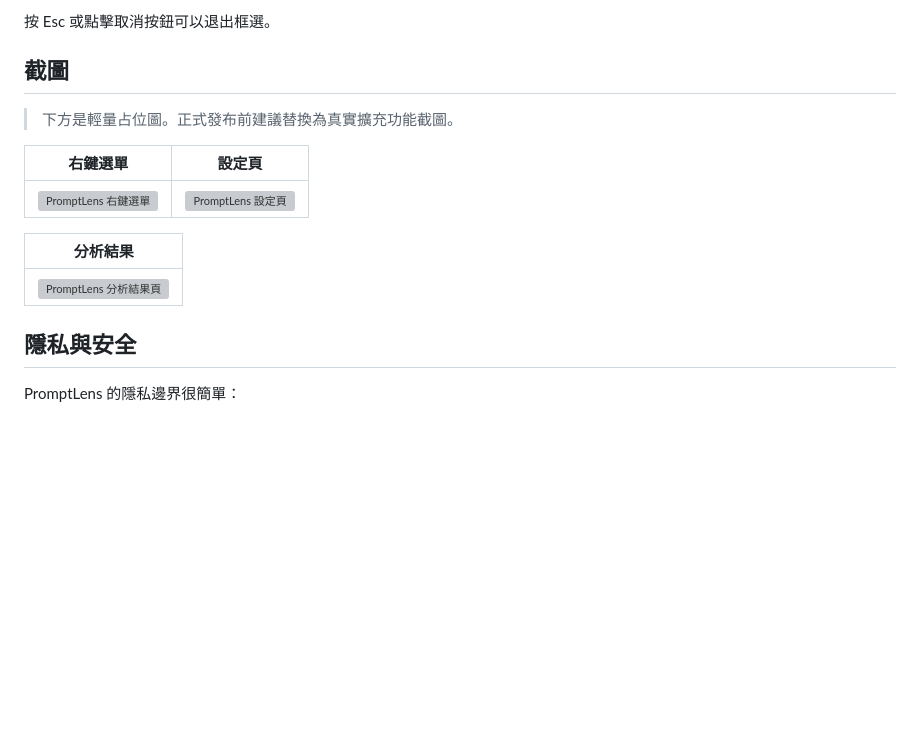
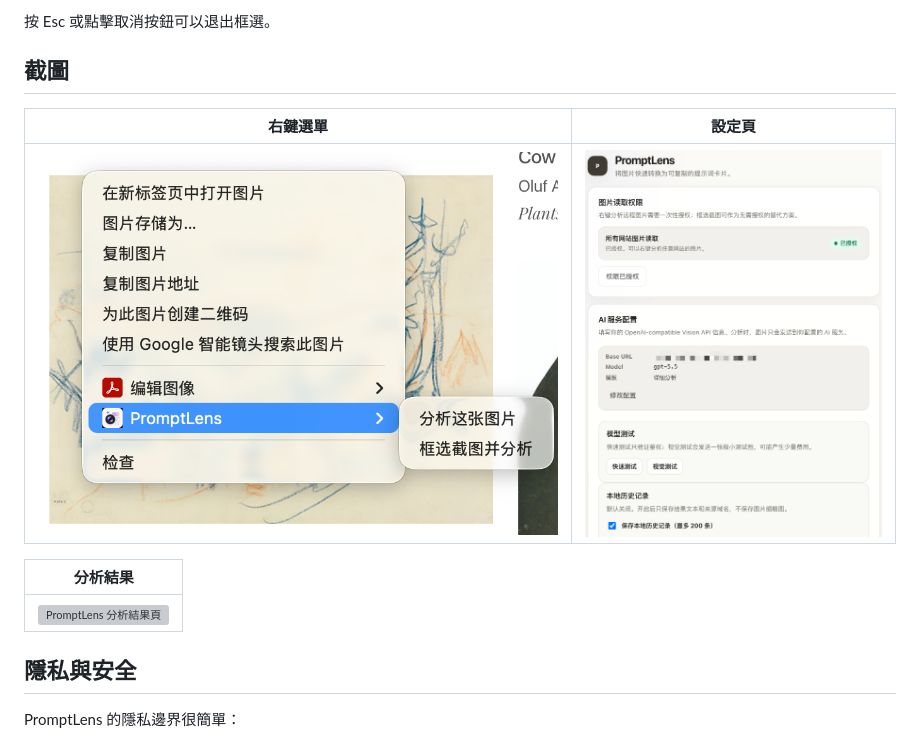
Before and after one commit to wildbyteai/promptlens, a Markdown page: README.zh-TW.md, the part around one of its changes. Drawn GitHub-style; pictures changed too: docs/assets/promptlens-context-menu.png (added), docs/assets/promptlens-options.png (added); blank space fills up the shorter version; grey boxes are pictures that could not be loaded.

```diff
--- a/README.zh-TW.md
+++ b/README.zh-TW.md
@@ -118,11 +118,9 @@ PromptLens 不提供內建模型服務。你需要自行準備支援視覺輸入
 
 ## 截圖
 
-> 下方是輕量占位圖。正式發布前建議替換為真實擴充功能截圖。
-
 | 右鍵選單 | 設定頁 |
 | --- | --- |
-| <img src="./docs/assets/demo-context-menu.svg" alt="PromptLens 右鍵選單" /> | <img src="./docs/assets/demo-options.svg" alt="PromptLens 設定頁" /> |
+| <img src="./docs/assets/promptlens-context-menu.png" alt="PromptLens 右鍵選單" /> | <img src="./docs/assets/promptlens-options.png" alt="PromptLens 設定頁" /> |
 
 | 分析結果 |
 | --- |
```
Also changed, not shown: other parts of README.zh-TW.md (+1 -1 lines), README.md (+2 -4 lines), README.zh-CN.md (+2 -4 lines), 1 other file.
